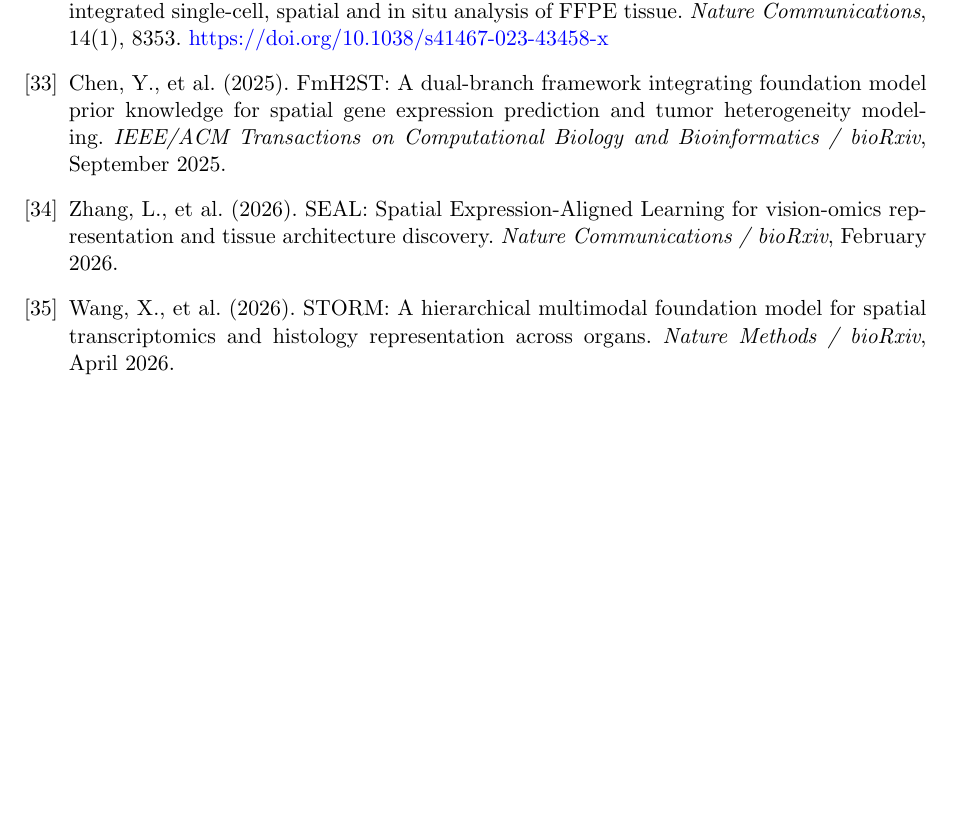
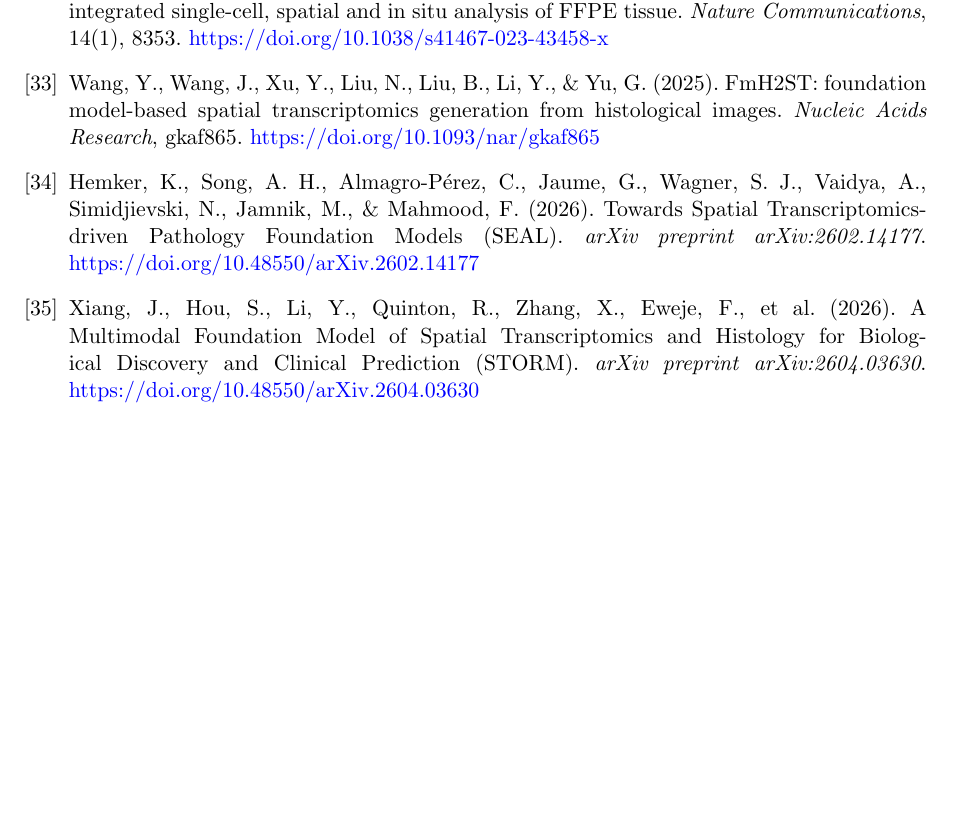
Before and after one commit to MrOnie/SpatialIntegrator, a LaTeX paper (manuscript/manuscript.tex): part of page 13 of 13, cut so that both start at the same text. Compiled offline with pdfLaTeX.

Commit message:
docs: include validated DOIs and formal author citations for FmH2ST, SEAL, and STORM

```diff
--- a/manuscript/manuscript.tex
+++ b/manuscript/manuscript.tex
@@ -278,11 +278,11 @@
 
 \bibitem{janesick2023high} Janesick, A., et al. (2023). High resolution mapping of the tumor microenvironment using integrated single-cell, spatial and in situ analysis of FFPE tissue. \textit{Nature Communications}, 14(1), 8353. \href{https://doi.org/10.1038/s41467-023-43458-x}{https://doi.org/10.1038/s41467-023-43458-x}
 
-\bibitem{fmh2st2025} Chen, Y., et al. (2025). FmH2ST: A dual-branch framework integrating foundation model prior knowledge for spatial gene expression prediction and tumor heterogeneity modeling. \textit{IEEE/ACM Transactions on Computational Biology and Bioinformatics / bioRxiv}, September 2025.
+\bibitem{fmh2st2025} Wang, Y., Wang, J., Xu, Y., Liu, N., Liu, B., Li, Y., \& Yu, G. (2025). FmH2ST: foundation model-based spatial transcriptomics generation from histological images. \textit{Nucleic Acids Research}, gkaf865. \href{https://doi.org/10.1093/nar/gkaf865}{https://doi.org/10.1093/nar/gkaf865}
 
-\bibitem{seal2026} Zhang, L., et al. (2026). SEAL: Spatial Expression-Aligned Learning for vision-omics representation and tissue architecture discovery. \textit{Nature Communications / bioRxiv}, February 2026.
+\bibitem{seal2026} Hemker, K., Song, A. H., Almagro-Pérez, C., Jaume, G., Wagner, S. J., Vaidya, A., Simidjievski, N., Jamnik, M., \& Mahmood, F. (2026). Towards Spatial Transcriptomics-driven Pathology Foundation Models (SEAL). \textit{arXiv preprint arXiv:2602.14177}. \href{https://doi.org/10.48550/arXiv.2602.14177}{https://doi.org/10.48550/arXiv.2602.14177}
 
-\bibitem{storm2026} Wang, X., et al. (2026). STORM: A hierarchical multimodal foundation model for spatial transcriptomics and histology representation across organs. \textit{Nature Methods / bioRxiv}, April 2026.
+\bibitem{storm2026} Xiang, J., Hou, S., Li, Y., Quinton, R., Zhang, X., Eweje, F., et al. (2026). A Multimodal Foundation Model of Spatial Transcriptomics and Histology for Biological Discovery and Clinical Prediction (STORM). \textit{arXiv preprint arXiv:2604.03630}. \href{https://doi.org/10.48550/arXiv.2604.03630}{https://doi.org/10.48550/arXiv.2604.03630}
 
 \end{thebibliography}
 
```
